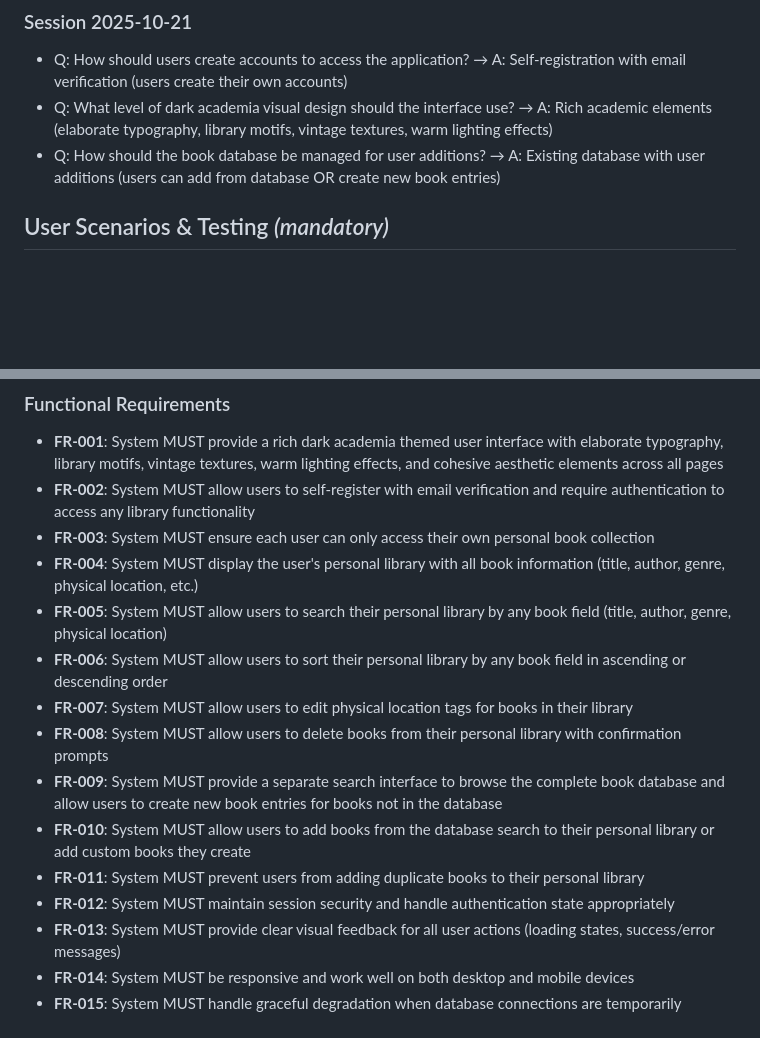
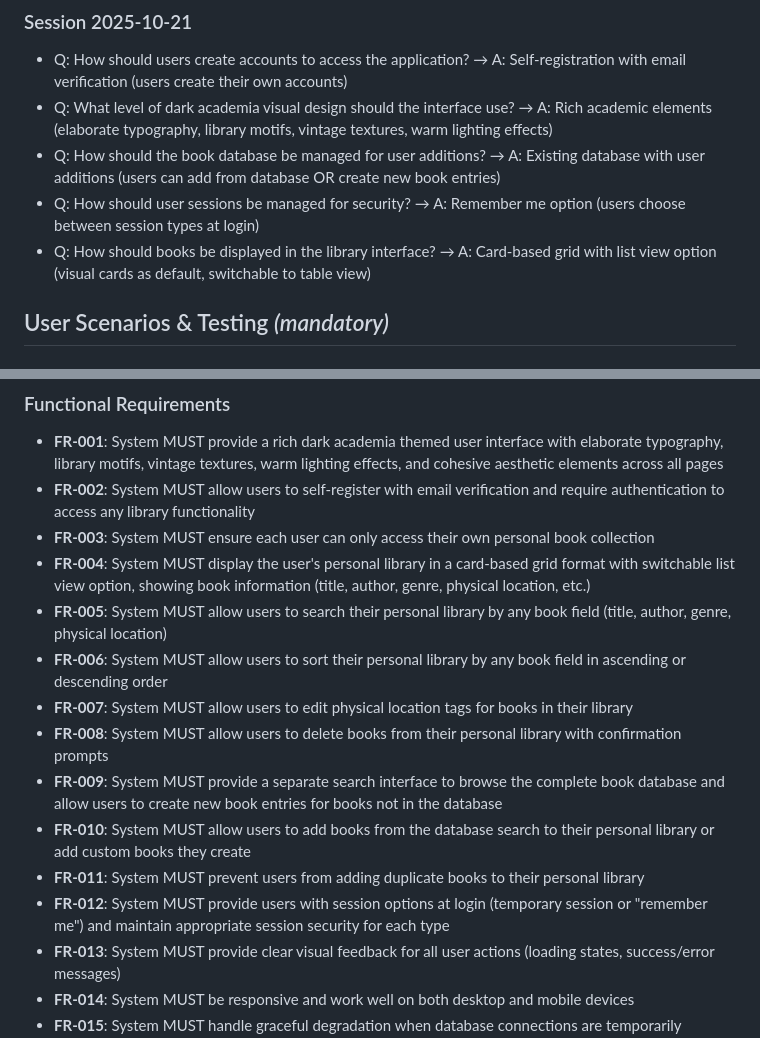
Before and after one commit to fionadark/the-home-archive, a Markdown page: specs/002-web-application-this/spec.md, 2 parts joined by grey strips. Drawn GitHub-style; blank space fills up the shorter version.

Commit message:
clarify specifications

```diff
--- a/specs/002-web-application-this/spec.md
+++ b/specs/002-web-application-this/spec.md
@@ -12,6 +12,8 @@
 - Q: How should users create accounts to access the application? → A: Self-registration with email verification (users create their own accounts)
 - Q: What level of dark academia visual design should the interface use? → A: Rich academic elements (elaborate typography, library motifs, vintage textures, warm lighting effects)
 - Q: How should the book database be managed for user additions? → A: Existing database with user additions (users can add from database OR create new book entries)
+- Q: How should user sessions be managed for security? → A: Remember me option (users choose between session types at login)
+- Q: How should books be displayed in the library interface? → A: Card-based grid with list view option (visual cards as default, switchable to table view)
 
 ## User Scenarios & Testing *(mandatory)*
 
@@ -82,7 +84,7 @@ A library owner wants to search for new books in the database and add selected b
 - **FR-001**: System MUST provide a rich dark academia themed user interface with elaborate typography, library motifs, vintage textures, warm lighting effects, and cohesive aesthetic elements across all pages
 - **FR-002**: System MUST allow users to self-register with email verification and require authentication to access any library functionality
 - **FR-003**: System MUST ensure each user can only access their own personal book collection
-- **FR-004**: System MUST display the user's personal library with all book information (title, author, genre, physical location, etc.)
+- **FR-004**: System MUST display the user's personal library in a card-based grid format with switchable list view option, showing book information (title, author, genre, physical location, etc.)
 - **FR-005**: System MUST allow users to search their personal library by any book field (title, author, genre, physical location)
 - **FR-006**: System MUST allow users to sort their personal library by any book field in ascending or descending order
 - **FR-007**: System MUST allow users to edit physical location tags for books in their library
@@ -90,7 +92,7 @@ A library owner wants to search for new books in the database and add selected b
 - **FR-009**: System MUST provide a separate search interface to browse the complete book database and allow users to create new book entries for books not in the database
 - **FR-010**: System MUST allow users to add books from the database search to their personal library or add custom books they create
 - **FR-011**: System MUST prevent users from adding duplicate books to their personal library
-- **FR-012**: System MUST maintain session security and handle authentication state appropriately
+- **FR-012**: System MUST provide users with session options at login (temporary session or "remember me") and maintain appropriate session security for each type
 - **FR-013**: System MUST provide clear visual feedback for all user actions (loading states, success/error messages)
 - **FR-014**: System MUST be responsive and work well on both desktop and mobile devices
 - **FR-015**: System MUST handle graceful degradation when database connections are temporarily unavailable
```
